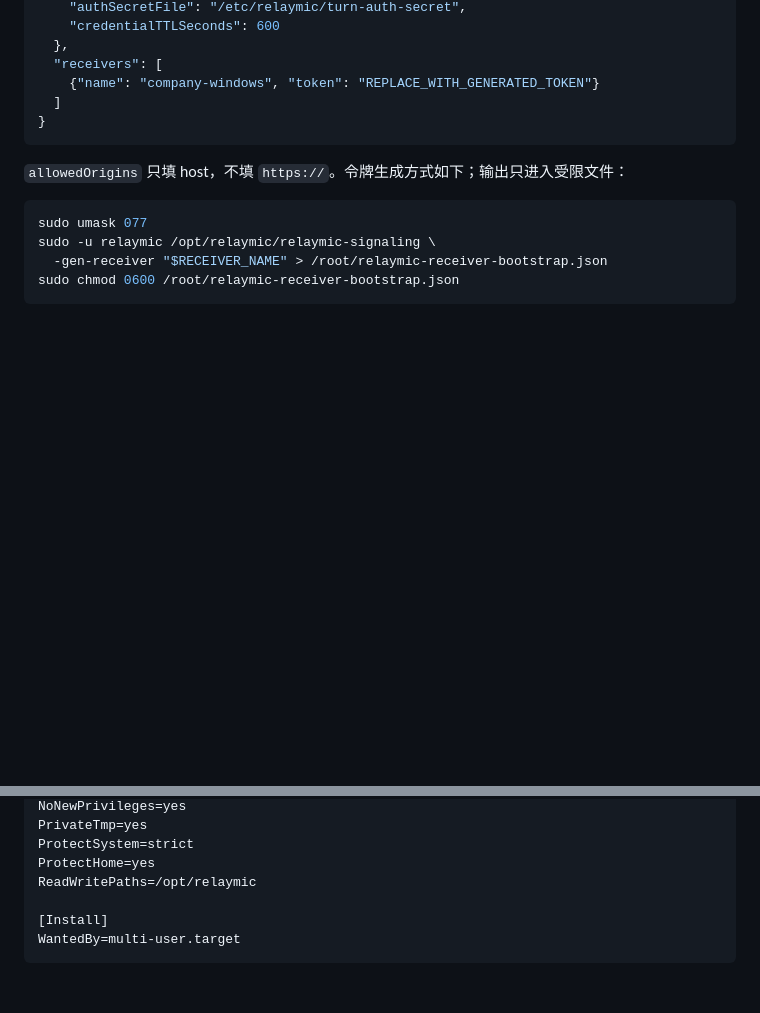
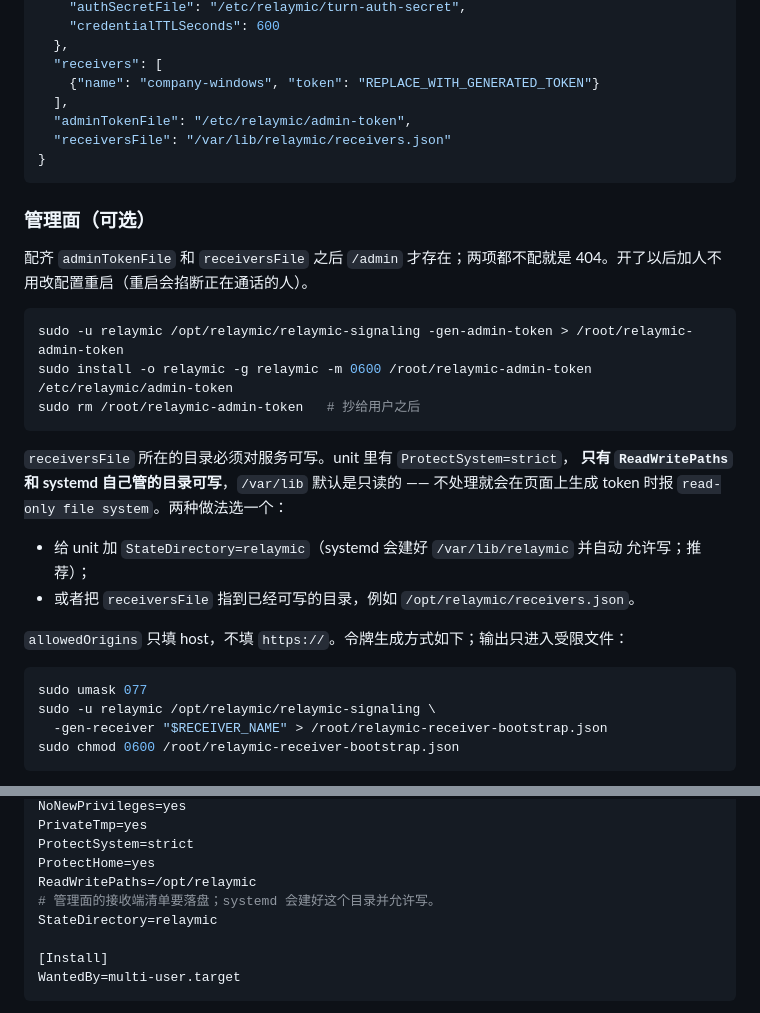
Before and after one commit to wyq0x55/relaymic--Windows, a Markdown page: docs/vps-signaling-turn-agent-guide.zh-CN.md, 2 parts joined by grey strips. Drawn GitHub-style; blank space fills up the shorter version.

Commit message:
docs: say where the receivers file may be written
管理面的清单要落盘，而 unit 里有 ProtectSystem=strict：/var/lib 对服务是只读的，
不写清楚就会在生成 token 时报 read-only file system。补上 StateDirectory 的做法
和可写目录的备选。

````diff
--- a/docs/vps-signaling-turn-agent-guide.zh-CN.md
+++ b/docs/vps-signaling-turn-agent-guide.zh-CN.md
@@ -137,9 +137,30 @@ sudo chmod 0755 /opt/relaymic/relaymic-signaling
   },
   "receivers": [
     {"name": "company-windows", "token": "REPLACE_WITH_GENERATED_TOKEN"}
-  ]
+  ],
+  "adminTokenFile": "/etc/relaymic/admin-token",
+  "receiversFile": "/var/lib/relaymic/receivers.json"
 }
 ```
+
+### 管理面（可选）
+
+配齐 `adminTokenFile` 和 `receiversFile` 之后 `/admin` 才存在；两项都不配就是
+404。开了以后加人不用改配置重启（重启会掐断正在通话的人）。
+
+```bash
+sudo -u relaymic /opt/relaymic/relaymic-signaling -gen-admin-token > /root/relaymic-admin-token
+sudo install -o relaymic -g relaymic -m 0600 /root/relaymic-admin-token /etc/relaymic/admin-token
+sudo rm /root/relaymic-admin-token   # 抄给用户之后
+```
+
+`receiversFile` 所在的目录必须对服务可写。unit 里有 `ProtectSystem=strict`，
+**只有 `ReadWritePaths` 和 systemd 自己管的目录可写**，`/var/lib` 默认是只读的 ——
+不处理就会在页面上生成 token 时报 `read-only file system`。两种做法选一个：
+
+- 给 unit 加 `StateDirectory=relaymic`（systemd 会建好 `/var/lib/relaymic` 并自动
+  允许写；推荐）；
+- 或者把 `receiversFile` 指到已经可写的目录，例如 `/opt/relaymic/receivers.json`。
 
 `allowedOrigins` 只填 host，不填 `https://`。令牌生成方式如下；输出只进入受限文件：
 
@@ -181,6 +202,8 @@ PrivateTmp=yes
 ProtectSystem=strict
 ProtectHome=yes
 ReadWritePaths=/opt/relaymic
+# 管理面的接收端清单要落盘；systemd 会建好这个目录并允许写。
+StateDirectory=relaymic
 
 [Install]
 WantedBy=multi-user.target
````
Also changed, not shown: docs/signaling.md (+4 -0 lines).
